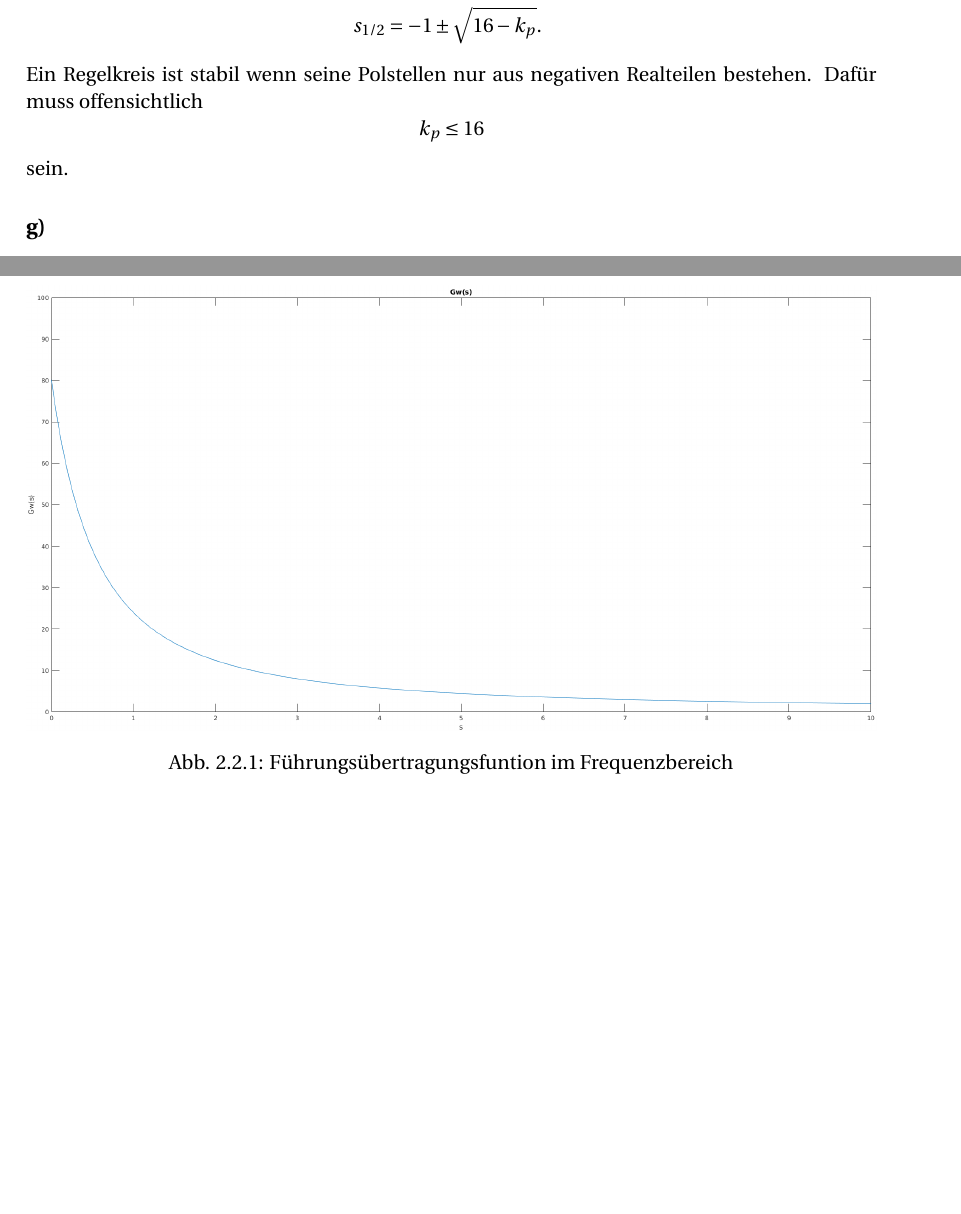
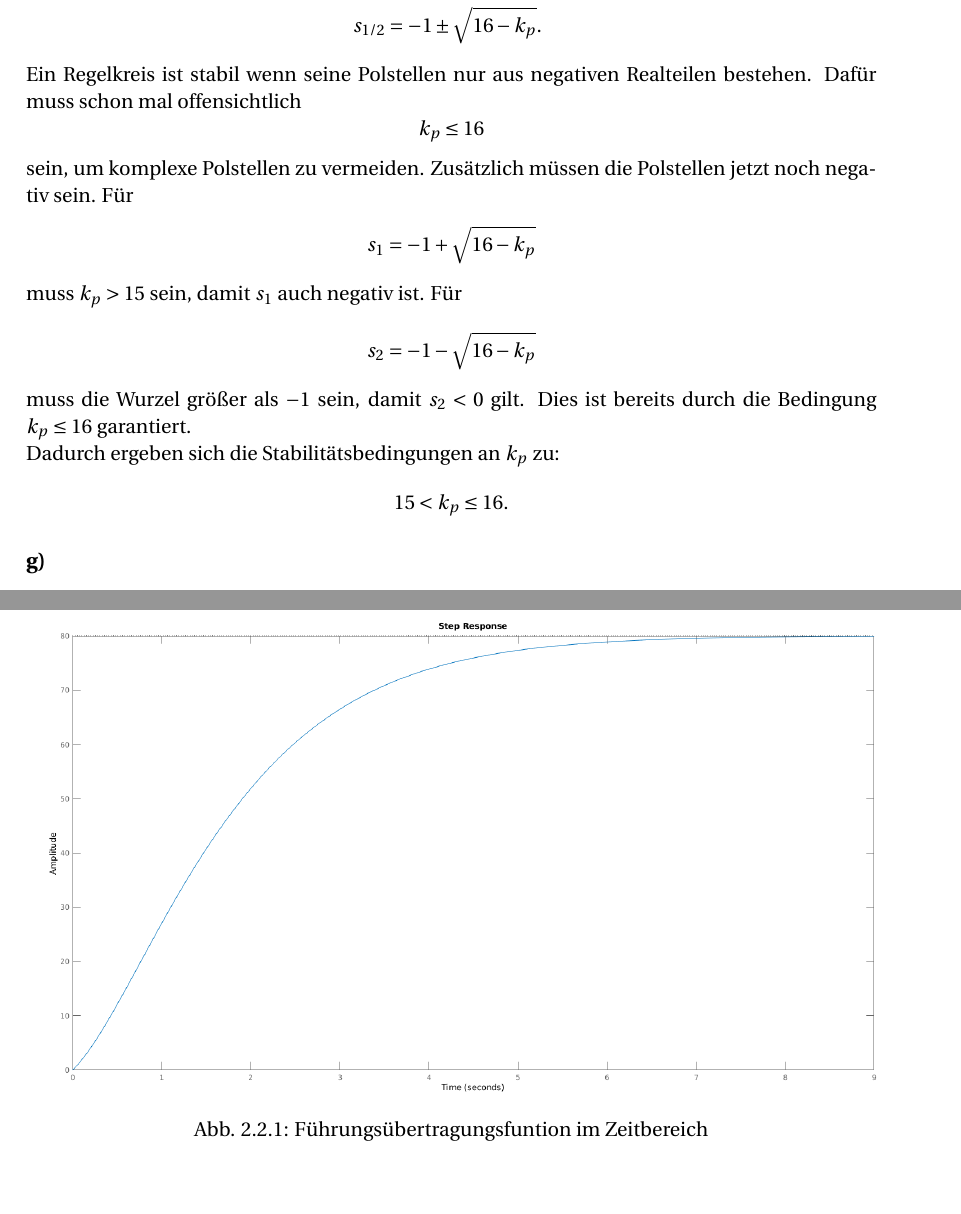
Before and after one commit to kaltenja/Robotik-II, a LaTeX document (Übung2/main.tex): two parts of pages 5 and 6 of 6, joined at a grey line, cut so that both start at the same text. Compiled offline with pdfLaTeX.

Commit message:
corrected uebung2

```diff
--- a/Übung2/main.tex
+++ b/Übung2/main.tex
@@ -233,11 +233,23 @@ Die Polstellen für $G_w(s)$ sind
 0&=s^2+2s-15+k_p\\
 s_{1/2}&=-1\pm\sqrt{16-k_p}.
 \end{align*}
-Ein Regelkreis ist stabil wenn seine Polstellen nur aus negativen Realteilen bestehen. Dafür muss offensichtlich
+Ein Regelkreis ist stabil wenn seine Polstellen nur aus negativen Realteilen bestehen. Dafür muss schon mal offensichtlich
 \begin{equation*}
 k_p \leq 16
 \end{equation*}
-sein.
+sein, um komplexe Polstellen zu vermeiden. Zusätzlich müssen die Polstellen jetzt noch negativ sein. Für
+\begin{align*}
+s_1 = -1 + \sqrt{16-k_p}
+\end{align*}
+muss $k_p > 15$ sein, damit $s_1$ auch negativ ist. Für
+\begin{align*}
+s_2 = -1 - \sqrt{16-k_p}
+\end{align*}
+muss die Wurzel größer als $-1$ sein, damit $s_2<0$ gilt. Dies ist bereits durch die Bedingung $k_p \leq 16$ garantiert.\\
+Dadurch ergeben sich die Stabilitätsbedingungen an $k_p$ zu:
+\begin{align*}
+15 < k_p \leq 16.
+\end{align*}
 \subsection*{g)}
 Die statische Verstärkung ist
 \begin{equation*}
@@ -245,9 +257,9 @@ G_w(0)=\dfrac{b_0}{a_0} = \dfrac{5k_p}{-15+k_p} = 80.
 \end{equation*}
 \begin{figure}[H]
 	\centering
-	\includegraphics[width=\textwidth]{plot.png}
+	\includegraphics[width=\textwidth,trim=4.5cm 1.5cm 4.5cm 1.5cm,clip]{plot.png}
 	\captionsetup{labelformat=empty}
-	\caption{Abb. 2.2.1: Führungsübertragungsfuntion im Frequenzbereich}
+	\caption{Abb. 2.2.1: Führungsübertragungsfuntion im Zeitbereich}
 \end{figure}
 
 \end{document}
```
Also changed, not shown: Übung2/Figures/plot.png, Übung2/main.pdf, 3 other files.
